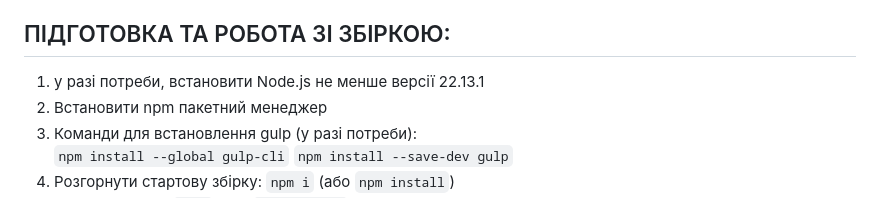
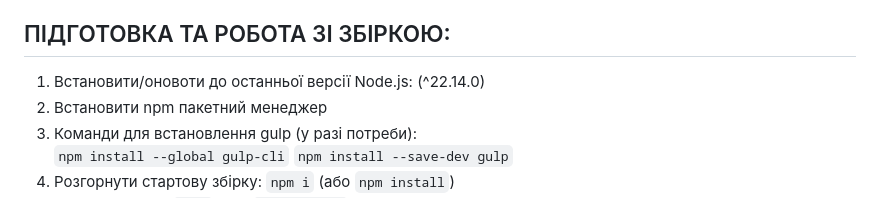
Before and after one commit to ovcharovcoder/gulp-start-tailwindcss, a Markdown page: README.md, the part around the change. Rendered like a GitHub page.

````diff
--- a/README.md
+++ b/README.md
@@ -26,7 +26,7 @@
 
 ПІДГОТОВКА ТА РОБОТА ЗІ ЗБІРКОЮ:
 ----------------------------------------------------
-1. у разі потреби, встановити Node.js не менше версії 22.13.1
+1. Встановити/оновоти до останньої версії Node.js: (^22.14.0)
 2. Встановити npm пакетний менеджер
 3. Команди для встановлення gulp (у разі потреби):
 ```npm install --global gulp-cli```
````
